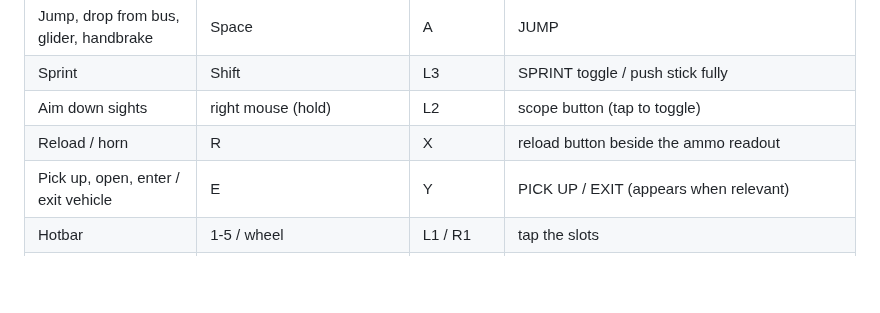
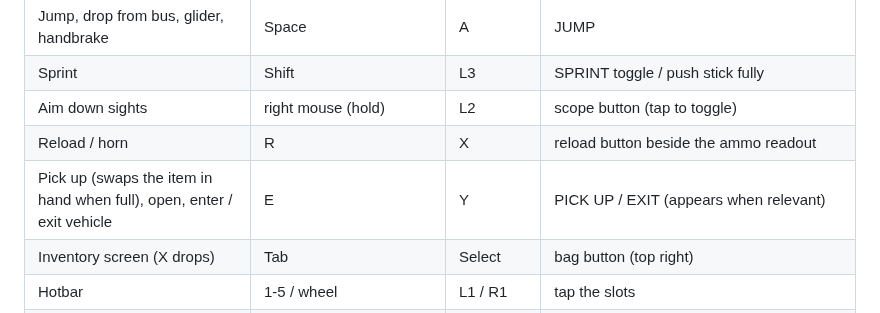
Before and after one commit to CoderVLSI/fortnite-claude, a Markdown page: README.md, the part around the change. Drawn GitHub-style; blank space fills up the shorter version.

Commit message:
Tab inventory screen, swap-on-pickup when full, drop with X, pickaxe harvest health bar
Inventory screen (Tab / bag button): item details, materials, ammo and equipment; click equips, X drops, Esc/Tab/Back close.
A full inventory now replaces the item in hand (or the last one held when the pickaxe is out) and drops the old one,
for weapons and consumables; matching stacks still merge. Trees, rocks and build pieces show a draining health bar
while hit with the pickaxe and vanish when gone. Adds tests/inventory_test.gd; smoke test updated to the swap rule.

Co-Authored-By: Claude Sonnet 5.5 <noreply@anthropic.com>
Claude-Session: https://claude.ai/code/session_01BQG85pk7vz8LCnTeCbPega

```diff
--- a/README.md
+++ b/README.md
@@ -42,7 +42,8 @@ storm closes in. Last one standing wins.
 | Sprint | Shift | L3 | SPRINT toggle / push stick fully |
 | Aim down sights | right mouse (hold) | L2 | scope button (tap to toggle) |
 | Reload / horn | R | X | reload button beside the ammo readout |
-| Pick up, open, enter / exit vehicle | E | Y | PICK UP / EXIT (appears when relevant) |
+| Pick up (swaps the item in hand when full), open, enter / exit vehicle | E | Y | PICK UP / EXIT (appears when relevant) |
+| Inventory screen (X drops) | Tab | Select | bag button (top right) |
 | Hotbar | 1-5 / wheel | L1 / R1 | tap the slots |
 | Build mode | Q, or Z X C V for wall / floor / ramp / roof (wheel: material) | | the four piece buttons down the right edge (tap again to leave); tap a materials box to pick wood / stone / metal |
 | Map | M | | tap the minimap |
```
Also changed, not shown: docs/inventory.png (added), 13 other files.
